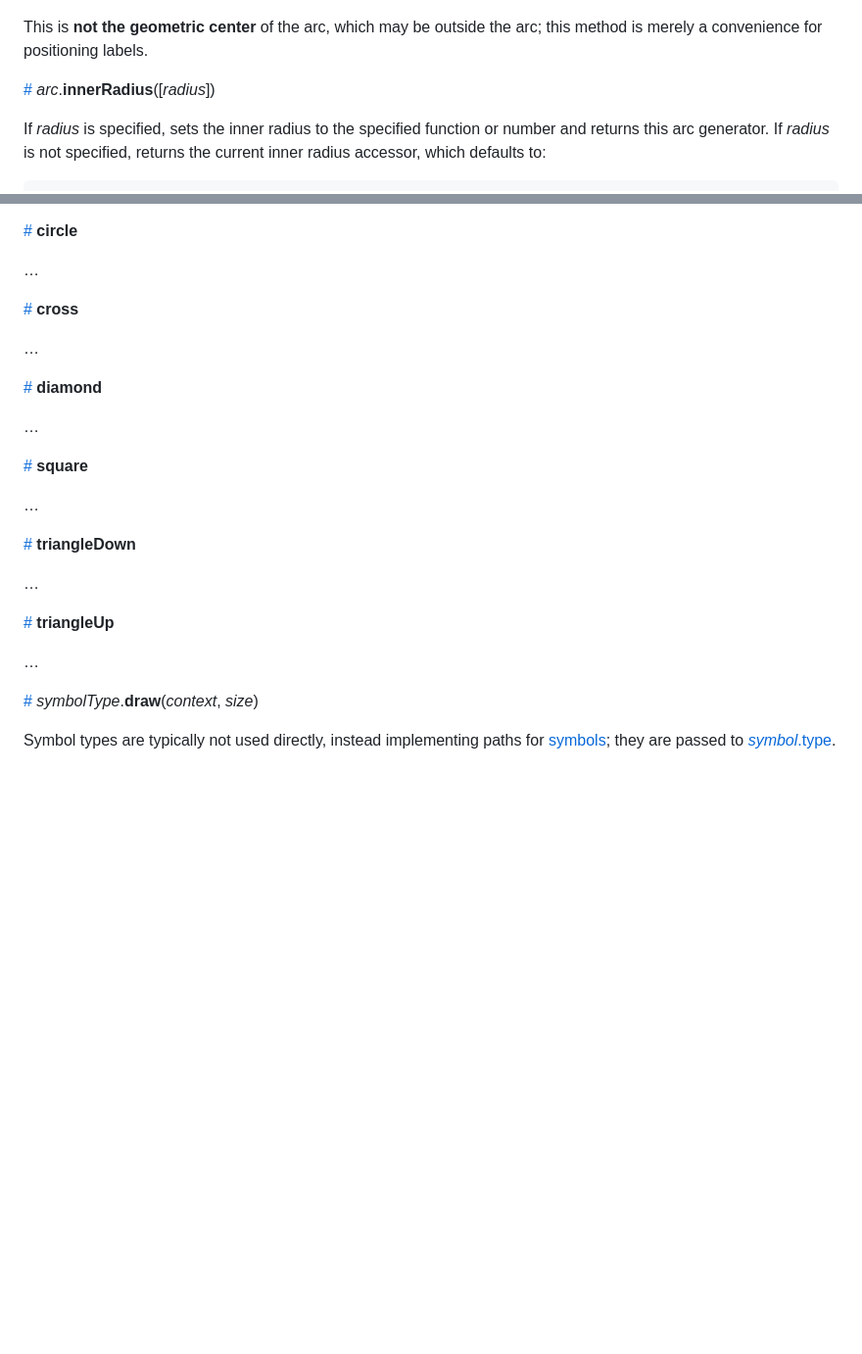
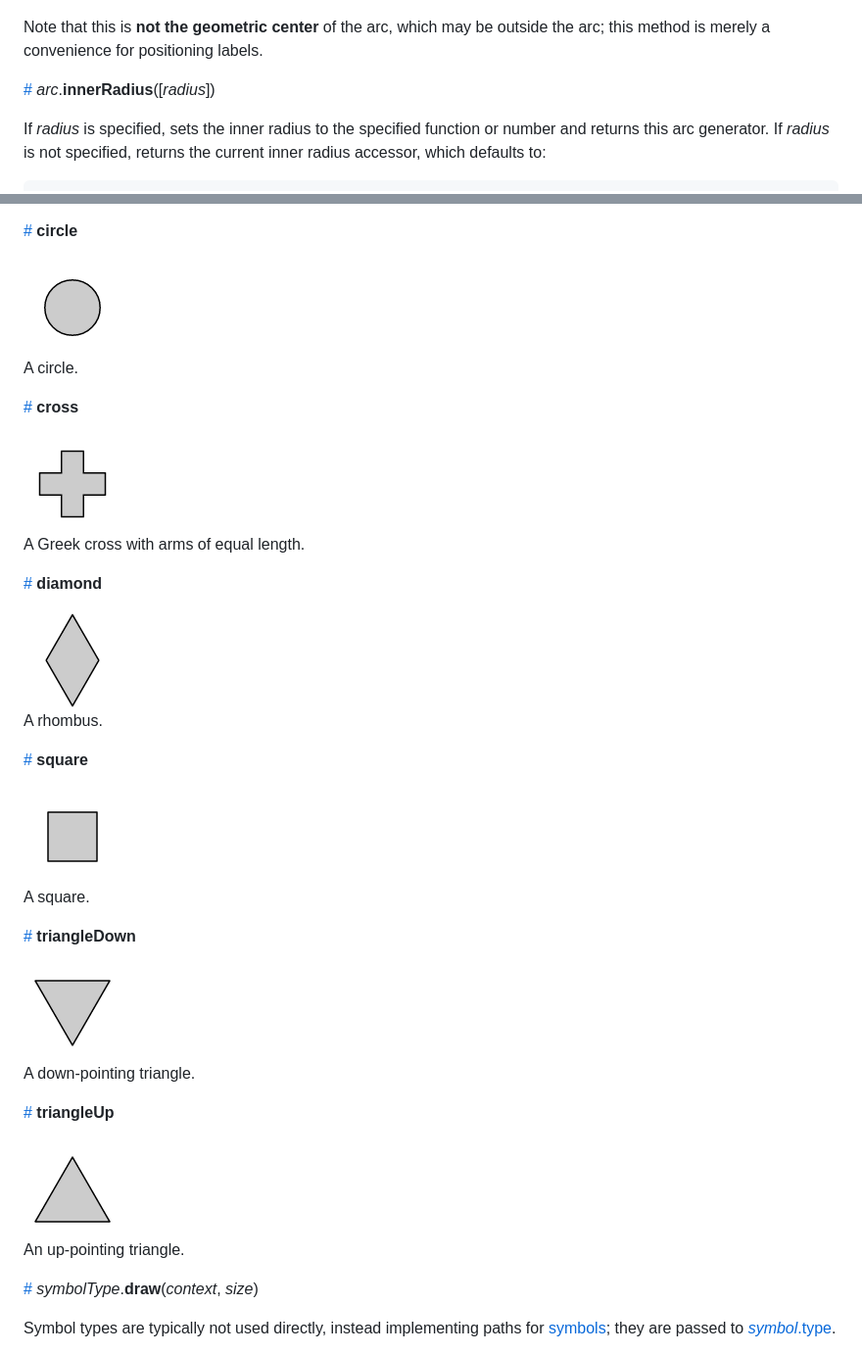
Before and after one commit to d3/d3-shape, a Markdown page: README.md, 2 parts joined by grey strips. Shown at 98% size. Drawn GitHub-style; pictures changed too: img/circle.png (added), img/cross.png (added), img/diamond.png (added); blank space fills up the shorter version.

```diff
--- a/README.md
+++ b/README.md
@@ -76,7 +76,7 @@ Computes the midpoint [*x*, *y*] of the center line of the arc that would be [ge
 
 <img src="https://raw.githubusercontent.com/d3/d3-shape/master/img/centroid-circular-sector.png" width="250" height="250"><img src="https://raw.githubusercontent.com/d3/d3-shape/master/img/centroid-annular-sector.png" width="250" height="250">
 
-This is **not the geometric center** of the arc, which may be outside the arc; this method is merely a convenience for positioning labels.
+Note that this is **not the geometric center** of the arc, which may be outside the arc; this method is merely a convenience for positioning labels.
 
 <a name="arc_innerRadius" href="#arc_innerRadius">#</a> <i>arc</i>.<b>innerRadius</b>([<i>radius</i>])
 
@@ -675,27 +675,39 @@ An array containing the set of all built-in symbol types: [circle](#circle), [cr
 
 <a name="circle" href="#circle">#</a> <b>circle</b>
 
-…
+<img src="https://raw.githubusercontent.com/d3/d3-shape/master/img/circle.png" width="100" height="100">
+
+A circle.
 
 <a name="cross" href="#cross">#</a> <b>cross</b>
 
-…
+<img src="https://raw.githubusercontent.com/d3/d3-shape/master/img/cross.png" width="100" height="100">
+
+A Greek cross with arms of equal length.
 
 <a name="diamond" href="#diamond">#</a> <b>diamond</b>
 
-…
+<img src="https://raw.githubusercontent.com/d3/d3-shape/master/img/diamond.png" width="100" height="100">
+
+A rhombus.
 
 <a name="square" href="#square">#</a> <b>square</b>
 
-…
+<img src="https://raw.githubusercontent.com/d3/d3-shape/master/img/square.png" width="100" height="100">
+
+A square.
 
 <a name="triangleDown" href="#triangleDown">#</a> <b>triangleDown</b>
 
-…
+<img src="https://raw.githubusercontent.com/d3/d3-shape/master/img/triangleDown.png" width="100" height="100">
+
+A down-pointing triangle.
 
 <a name="triangleUp" href="#triangleUp">#</a> <b>triangleUp</b>
 
-…
+<img src="https://raw.githubusercontent.com/d3/d3-shape/master/img/triangleUp.png" width="100" height="100">
+
+An up-pointing triangle.
 
 <a name="symbolType_draw" href="#symbolType_draw">#</a> <i>symbolType</i>.<b>draw</b>(<i>context</i>, <i>size</i>)
 
```
